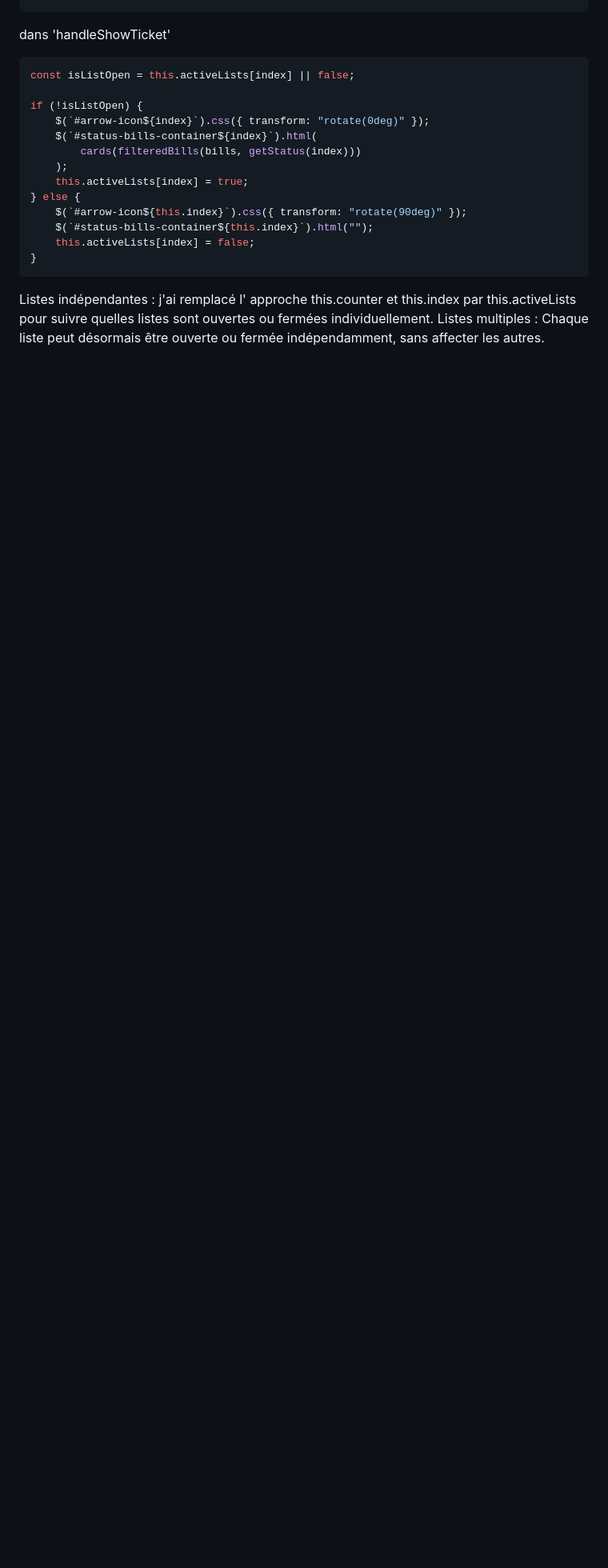
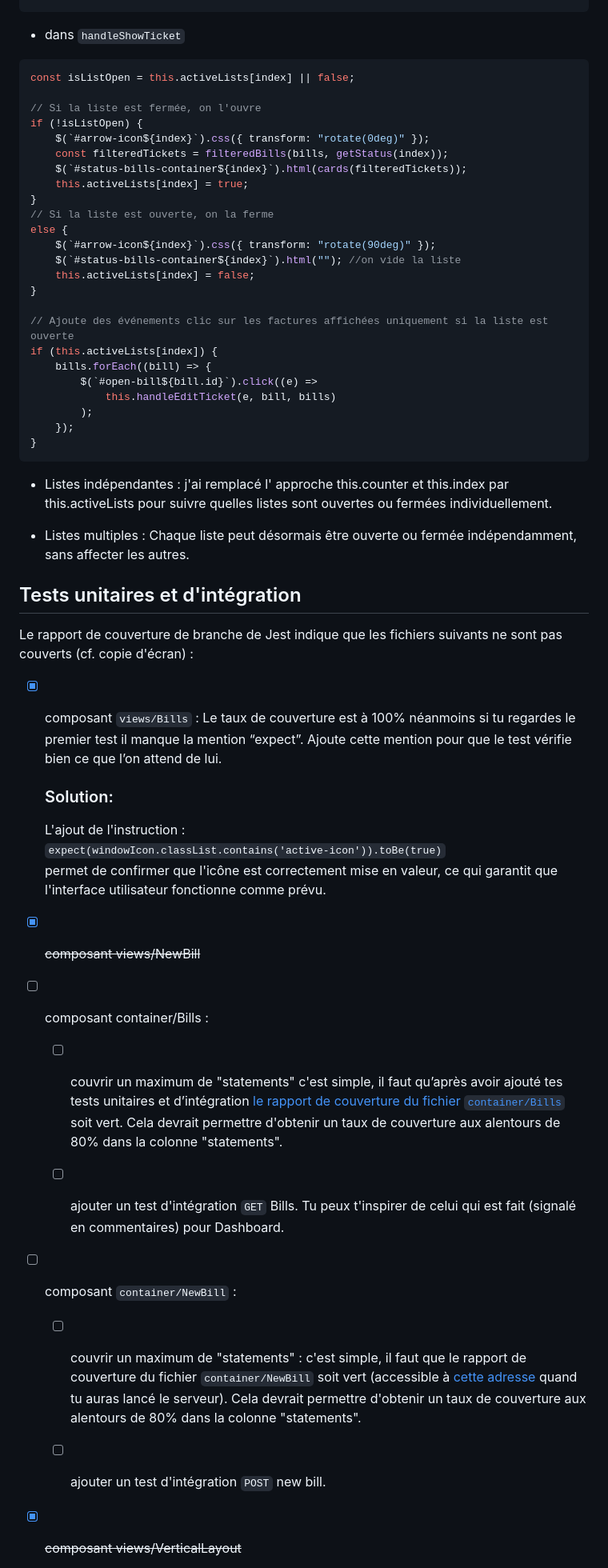
Before and after one commit to Erik-42/openclassroom-projet_09-billed, a Markdown page: bug-lists.md, the part around the change printed below. Shown: that part at 80% size. GitHub-like rendering; blank space fills up the shorter version.

````diff
--- a/bug-lists.md
+++ b/bug-lists.md
@@ -209,23 +230,64 @@ if (this.activeBillId !== bill.id) {
 }
 ```
 
-dans 'handleShowTicket'
+- dans `handleShowTicket`
 
 ```js
 const isListOpen = this.activeLists[index] || false;
 
+// Si la liste est fermée, on l'ouvre
 if (!isListOpen) {
 	$(`#arrow-icon${index}`).css({ transform: "rotate(0deg)" });
-	$(`#status-bills-container${index}`).html(
-		cards(filteredBills(bills, getStatus(index)))
-	);
+	const filteredTickets = filteredBills(bills, getStatus(index));
+	$(`#status-bills-container${index}`).html(cards(filteredTickets));
 	this.activeLists[index] = true;
-} else {
-	$(`#arrow-icon${this.index}`).css({ transform: "rotate(90deg)" });
-	$(`#status-bills-container${this.index}`).html("");
+}
+// Si la liste est ouverte, on la ferme
+else {
+	$(`#arrow-icon${index}`).css({ transform: "rotate(90deg)" });
+	$(`#status-bills-container${index}`).html(""); //on vide la liste
 	this.activeLists[index] = false;
+}
+
+// Ajoute des événements clic sur les factures affichées uniquement si la liste est ouverte
+if (this.activeLists[index]) {
+	bills.forEach((bill) => {
+		$(`#open-bill${bill.id}`).click((e) =>
+			this.handleEditTicket(e, bill, bills)
+		);
+	});
 }
 ```
 
-Listes indépendantes : j'ai remplacé l' approche this.counter et this.index par this.activeLists pour suivre quelles listes sont ouvertes ou fermées individuellement.
-Listes multiples : Chaque liste peut désormais être ouverte ou fermée indépendamment, sans affecter les autres.
+- Listes indépendantes : j'ai remplacé l' approche this.counter et this.index par this.activeLists pour suivre quelles listes sont ouvertes ou fermées individuellement.
+
+- Listes multiples : Chaque liste peut désormais être ouverte ou fermée indépendamment, sans affecter les autres.
+  <br>
+
+## Tests unitaires et d'intégration
+
+Le rapport de couverture de branche de Jest indique que les fichiers suivants ne sont pas couverts (cf. copie d'écran) :
+
+- [x] composant `views/Bills` : Le taux de couverture est à 100% néanmoins si tu regardes le premier test il manque la mention “expect”. Ajoute cette mention pour que le test vérifie bien ce que l’on attend de lui.
+
+  ### Solution:
+
+  L'ajout de l'instruction :<br>
+  `expect(windowIcon.classList.contains('active-icon')).toBe(true)` <br>
+  permet de confirmer que l'icône est correctement mise en valeur, ce qui garantit que l'interface utilisateur fonctionne comme prévu.
+
+- [x] ~~composant views/NewBill~~
+- [ ] composant container/Bills :
+
+  - [ ] couvrir un maximum de "statements" c'est simple, il faut qu’après avoir ajouté tes tests unitaires et d’intégration <a href='http://127.0.0.1:8080/coverage/lcov-report/containers/Bills.js.html'> le rapport de couverture du fichier `container/Bills`</a> soit vert. Cela devrait permettre d'obtenir un taux de couverture aux alentours de 80% dans la colonne "statements".
+
+  - [ ] ajouter un test d'intégration `GET` Bills. Tu peux t'inspirer de celui qui est fait (signalé en commentaires) pour Dashboard.
+
+- [ ] composant `container/NewBill` :
+
+  - [ ] couvrir un maximum de "statements" : c'est simple, il faut que le rapport de couverture du fichier `container/NewBill` soit vert (accessible à <a href='http://127.0.0.1:8080/coverage/lcov-report/containers/NewBill.js.html'> cette adresse</a> quand tu auras lancé le serveur). Cela devrait permettre d'obtenir un taux de couverture aux alentours de 80% dans la colonne "statements".
+
+  - [ ] ajouter un test d'intégration `POST` new bill.
+
+- [x] ~~composant views/VerticalLayout~~
+
````
Also changed, not shown: other parts of bug-lists.md (+59 -36 lines), Documentions-projet/img/Screenshot_2020-07-24_at_01.08.55.png (added), Documentions-projet/img/image.png (added), 4 other files.
